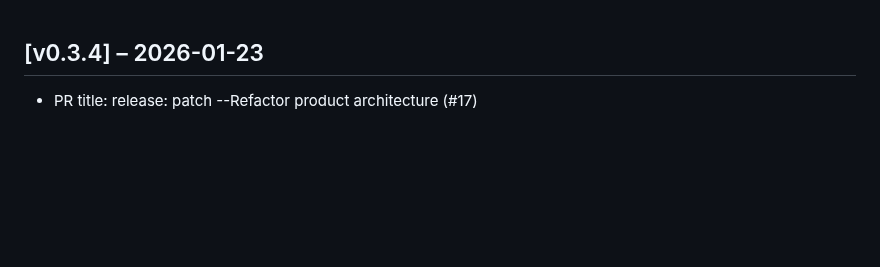
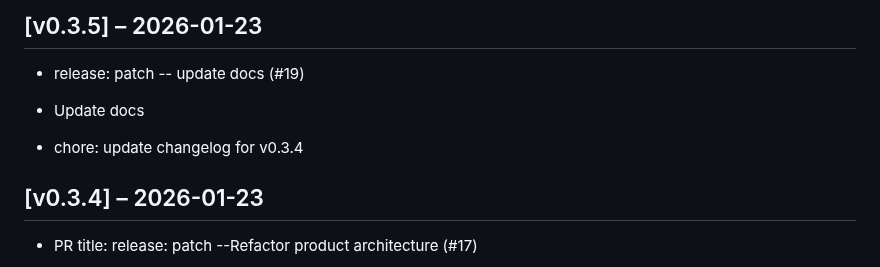
Before and after one commit to zlizlobr/Ercee-cms, a Markdown page: CHANGELOG.md, the part around the change. Rendered like a GitHub page; blank space fills up the shorter version.

Commit message:
chore: update changelog for v0.3.5

```diff
--- a/CHANGELOG.md
+++ b/CHANGELOG.md
@@ -1,3 +1,9 @@
+## [v0.3.5] – 2026-01-23
+
+- release: patch -- update docs (#19)
+* Update docs
+- chore: update changelog for v0.3.4
+
 ## [v0.3.4] – 2026-01-23
 
 - PR title: release: patch --Refactor product architecture (#17)
```
